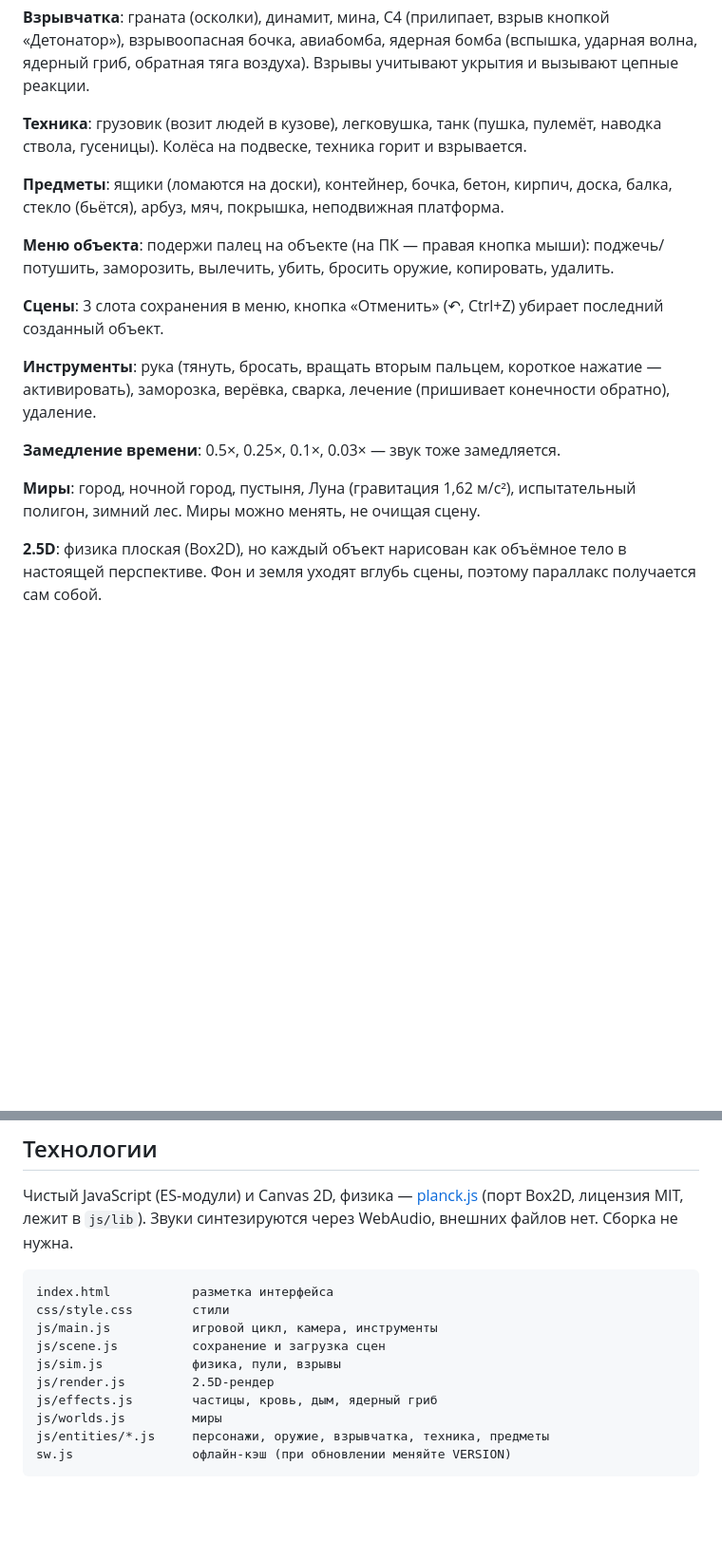
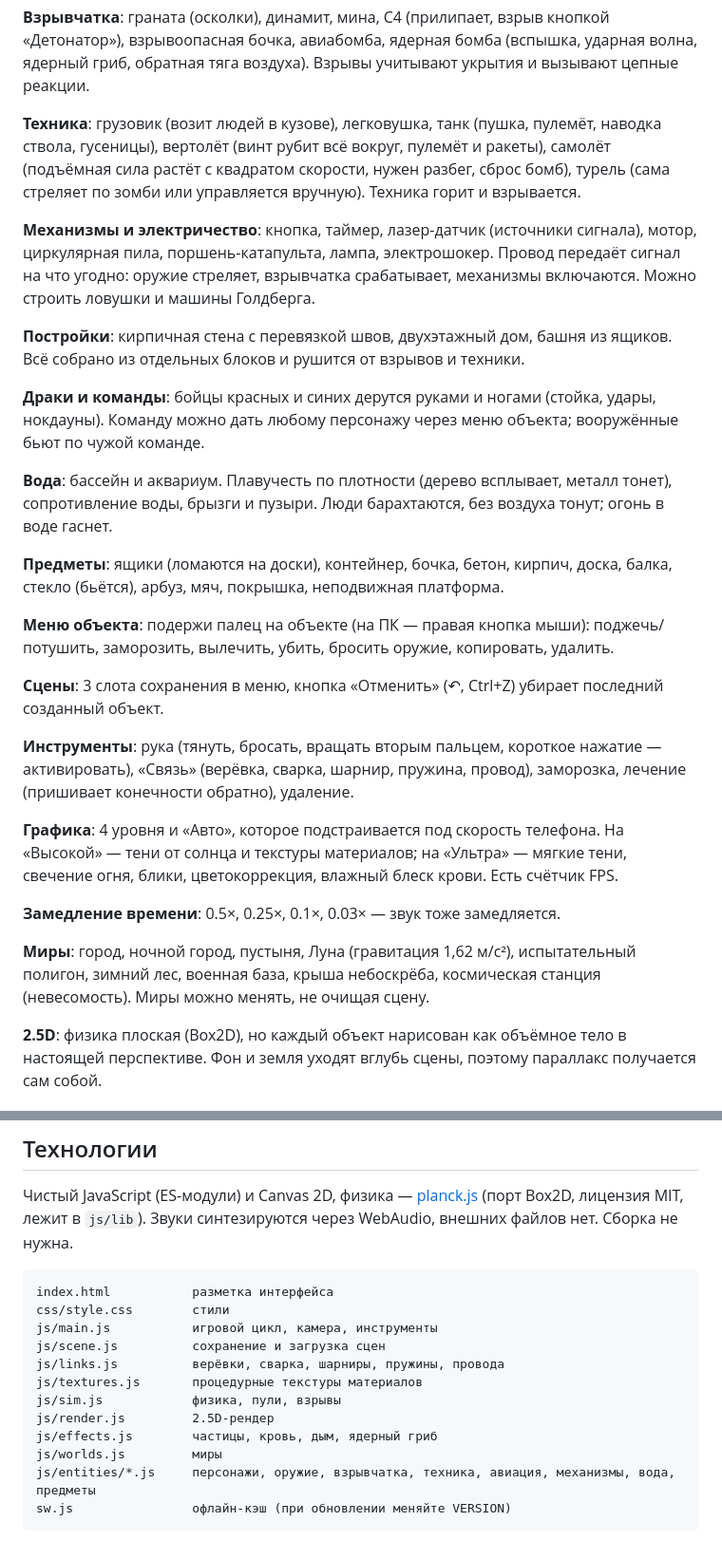
Before and after one commit to kovalenkoserhii2107-maker/TikTok-SandBox, a Markdown page: README.md, 2 parts joined by grey strips. Shown at 95% size. Drawn GitHub-style; blank space fills up the shorter version.

Commit message:
README: document graphics levels, mechanisms, buildings, teams, water, aircraft, new worlds
Co-Authored-By: Claude Opus 5.5 <noreply@anthropic.com>
Claude-Session: https://claude.ai/code/session_01V9bkwEGrZhdDSLhkip5RpA

````diff
--- a/README.md
+++ b/README.md
@@ -31,7 +31,15 @@
 **Взрывчатка**: граната (осколки), динамит, мина, C4 (прилипает, взрыв кнопкой «Детонатор»), взрывоопасная бочка, авиабомба, ядерная бомба (вспышка, ударная волна, ядерный гриб, обратная тяга воздуха).
 Взрывы учитывают укрытия и вызывают цепные реакции.
 
-**Техника**: грузовик (возит людей в кузове), легковушка, танк (пушка, пулемёт, наводка ствола, гусеницы). Колёса на подвеске, техника горит и взрывается.
+**Техника**: грузовик (возит людей в кузове), легковушка, танк (пушка, пулемёт, наводка ствола, гусеницы), вертолёт (винт рубит всё вокруг, пулемёт и ракеты), самолёт (подъёмная сила растёт с квадратом скорости, нужен разбег, сброс бомб), турель (сама стреляет по зомби или управляется вручную). Техника горит и взрывается.
+
+**Механизмы и электричество**: кнопка, таймер, лазер-датчик (источники сигнала), мотор, циркулярная пила, поршень-катапульта, лампа, электрошокер. Провод передаёт сигнал на что угодно: оружие стреляет, взрывчатка срабатывает, механизмы включаются. Можно строить ловушки и машины Голдберга.
+
+**Постройки**: кирпичная стена с перевязкой швов, двухэтажный дом, башня из ящиков. Всё собрано из отдельных блоков и рушится от взрывов и техники.
+
+**Драки и команды**: бойцы красных и синих дерутся руками и ногами (стойка, удары, нокдауны). Команду можно дать любому персонажу через меню объекта; вооружённые бьют по чужой команде.
+
+**Вода**: бассейн и аквариум. Плавучесть по плотности (дерево всплывает, металл тонет), сопротивление воды, брызги и пузыри. Люди барахтаются, без воздуха тонут; огонь в воде гаснет.
 
 **Предметы**: ящики (ломаются на доски), контейнер, бочка, бетон, кирпич, доска, балка, стекло (бьётся), арбуз, мяч, покрышка, неподвижная платформа.
 
@@ -39,11 +47,13 @@
 
 **Сцены**: 3 слота сохранения в меню, кнопка «Отменить» (↶, Ctrl+Z) убирает последний созданный объект.
 
-**Инструменты**: рука (тянуть, бросать, вращать вторым пальцем, короткое нажатие — активировать), заморозка, верёвка, сварка, лечение (пришивает конечности обратно), удаление.
+**Инструменты**: рука (тянуть, бросать, вращать вторым пальцем, короткое нажатие — активировать), «Связь» (верёвка, сварка, шарнир, пружина, провод), заморозка, лечение (пришивает конечности обратно), удаление.
+
+**Графика**: 4 уровня и «Авто», которое подстраивается под скорость телефона. На «Высокой» — тени от солнца и текстуры материалов; на «Ультра» — мягкие тени, свечение огня, блики, цветокоррекция, влажный блеск крови. Есть счётчик FPS.
 
 **Замедление времени**: 0.5×, 0.25×, 0.1×, 0.03× — звук тоже замедляется.
 
-**Миры**: город, ночной город, пустыня, Луна (гравитация 1,62 м/с²), испытательный полигон, зимний лес.
+**Миры**: город, ночной город, пустыня, Луна (гравитация 1,62 м/с²), испытательный полигон, зимний лес, военная база, крыша небоскрёба, космическая станция (невесомость).
 Миры можно менять, не очищая сцену.
 
 **2.5D**: физика плоская (Box2D), но каждый объект нарисован как объёмное тело в настоящей перспективе.
@@ -84,10 +94,12 @@ index.html           разметка интерфейса
 css/style.css        стили
 js/main.js           игровой цикл, камера, инструменты
 js/scene.js          сохранение и загрузка сцен
+js/links.js          верёвки, сварка, шарниры, пружины, провода
+js/textures.js       процедурные текстуры материалов
 js/sim.js            физика, пули, взрывы
 js/render.js         2.5D-рендер
 js/effects.js        частицы, кровь, дым, ядерный гриб
 js/worlds.js         миры
-js/entities/*.js     персонажи, оружие, взрывчатка, техника, предметы
+js/entities/*.js     персонажи, оружие, взрывчатка, техника, авиация, механизмы, вода, предметы
 sw.js                офлайн-кэш (при обновлении меняйте VERSION)
 ```
````
